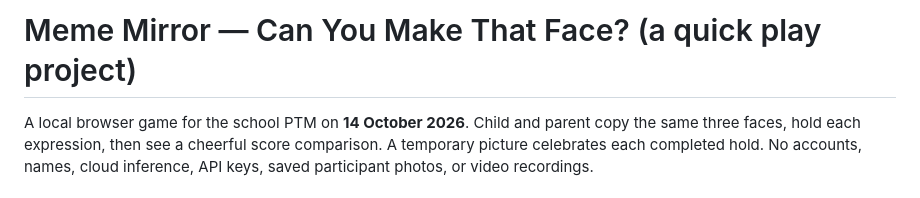
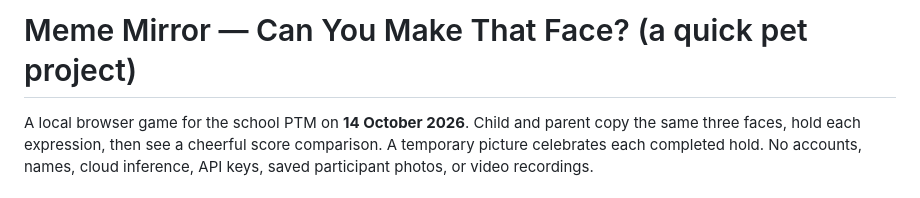
Before and after one commit to 13pathak/meme-mirror, a Markdown page: README.md, the part around the change. Drawn GitHub-style.

Commit message:
Update project description from 'play' to 'pet'

```diff
--- a/README.md
+++ b/README.md
@@ -1,4 +1,4 @@
-# Meme Mirror — Can You Make That Face? (a quick play project)
+# Meme Mirror — Can You Make That Face? (a quick pet project)
 
 A local browser game for the school PTM on **14 October 2026**. Child and parent copy the same three faces, hold each expression, then see a cheerful score comparison. A temporary picture celebrates each completed hold. No accounts, names, cloud inference, API keys, saved participant photos, or video recordings.
 
```
